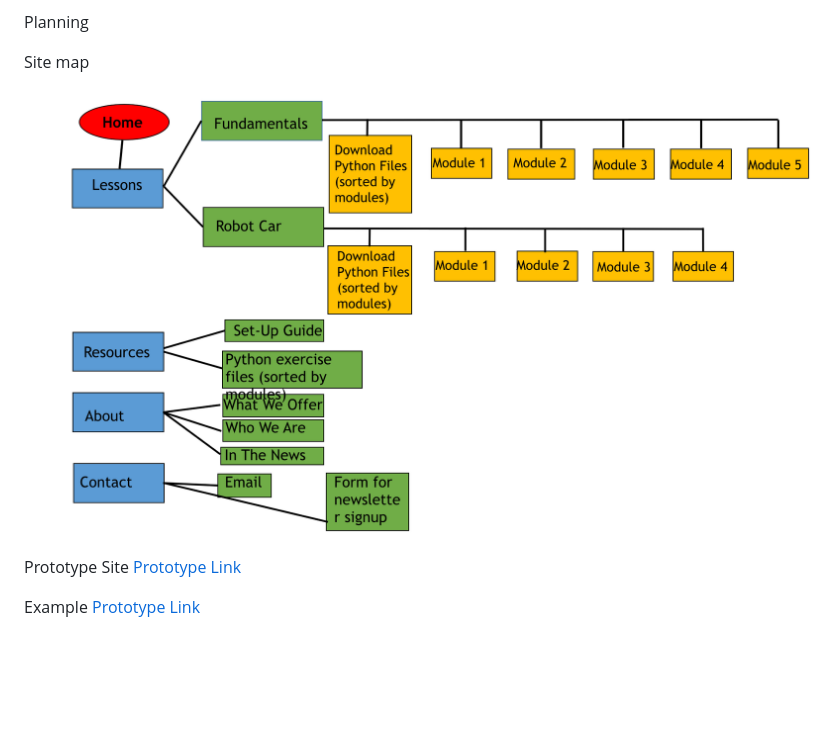
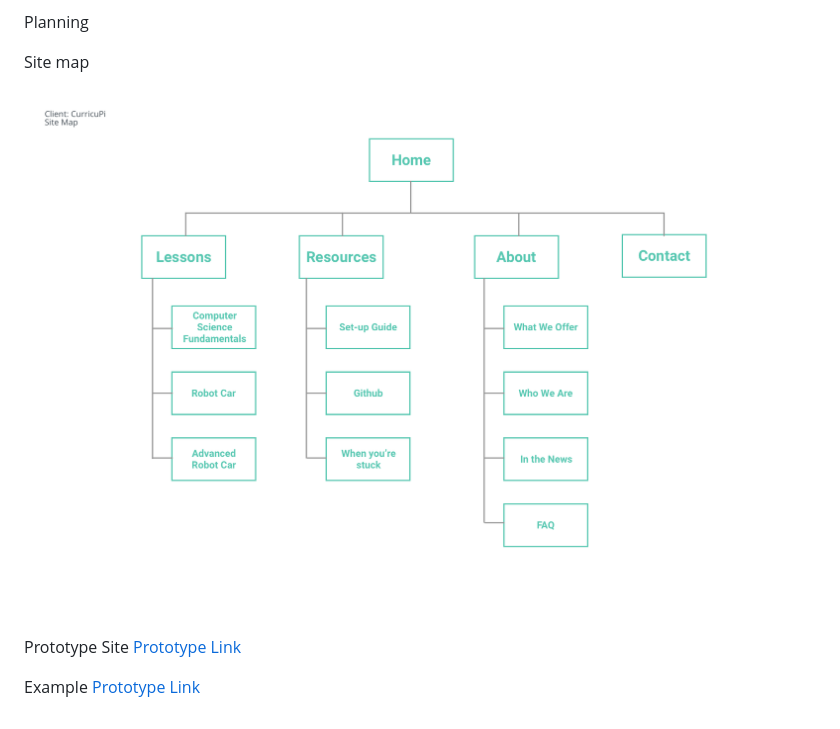
Before and after one commit to Aaron1515/cp20171030, a Markdown page: README.md, the part around the change. Drawn GitHub-style; pictures changed too: planning/site_map_02.png (added); blank space fills up the shorter version.

Commit message:
updated site map image

```diff
--- a/README.md
+++ b/README.md
@@ -35,7 +35,7 @@ Planning
 
 Site map
 
-![site map image](planning/site_map_01.png "Site Map v.01")
+![site map image](planning/site_map_02.png "Site Map v.01")
 
 
 Prototype Site
```
